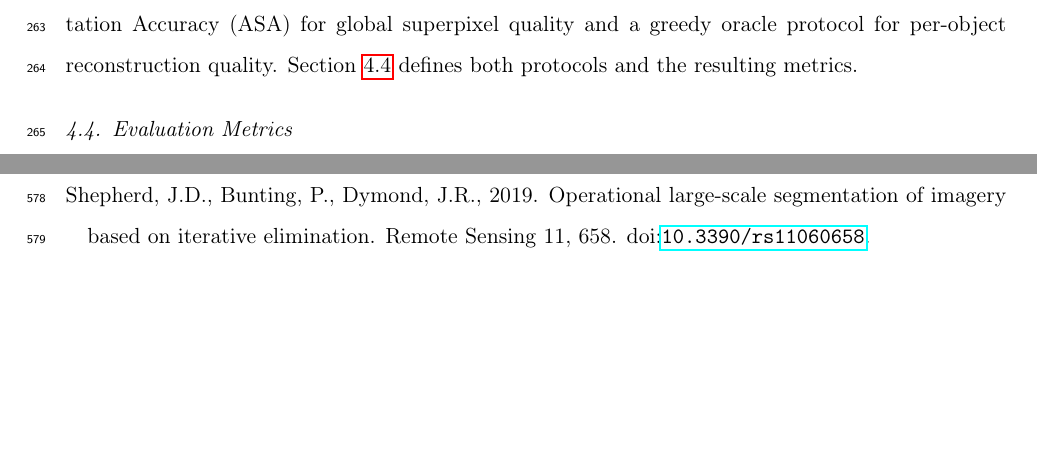
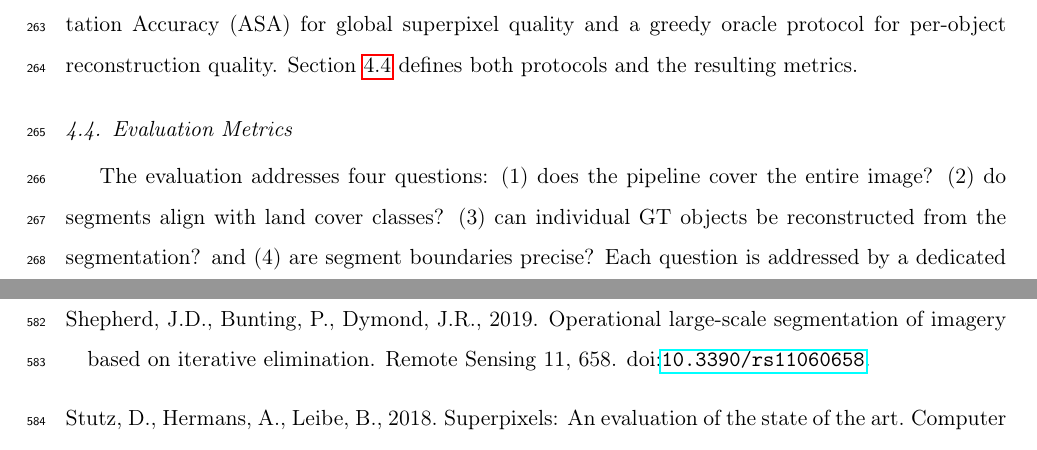
Before and after one commit to osmarluiz/sam-mosaic, a LaTeX paper (main.tex): two parts of pages 11 and 30 of 32 before the commit and two parts of pages 11 and 31 of 32 after it, joined at a grey line, cut so that both start at the same text, the shorter picture padded with empty space. Compiled offline with pdfLaTeX.

Commit message:
Add evaluation overview paragraph to §4.4
- Four questions: coverage, class alignment, object reconstruction, boundary precision
- Each addressed by dedicated metrics
- Frames the entire evaluation before defining individual metrics

Co-Authored-By: Claude Opus 4.6 (1M context) <noreply@anthropic.com>

```diff
--- a/main.tex
+++ b/main.tex
@@ -289,6 +289,8 @@ On BSB-1, Potsdam-1, and Plant23, segmentation quality is assessed using Achieva
 
 \subsection{Evaluation Metrics}
 \label{sec:exp_metrics}
+
+The evaluation addresses four questions: (1) does the pipeline cover the entire image? (2) do segments align with land cover classes? (3) can individual GT objects be reconstructed from the segmentation? and (4) are segment boundaries precise? Each question is addressed by a dedicated metric or group of metrics.
 
 Coverage (\%) is the percentage of image pixels assigned to any segment, measuring how completely the pipeline segments the scene. Processing time is the total wall-clock time. Achievable Segmentation Accuracy (ASA) \citep{stutz2018superpixels} assigns each segment its majority GT class label and reports the fraction of GT pixels correctly labeled, measuring whether segments are spectrally pure---high ASA indicates that segments do not leak across class boundaries, even for amorphous land cover classes. For BSB-1 and Plant23, unannotated background is treated as a separate class.
 
```
